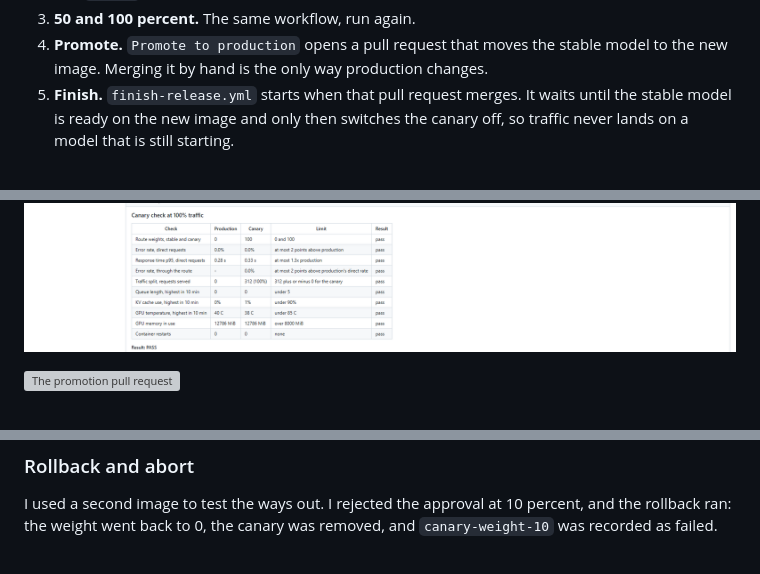
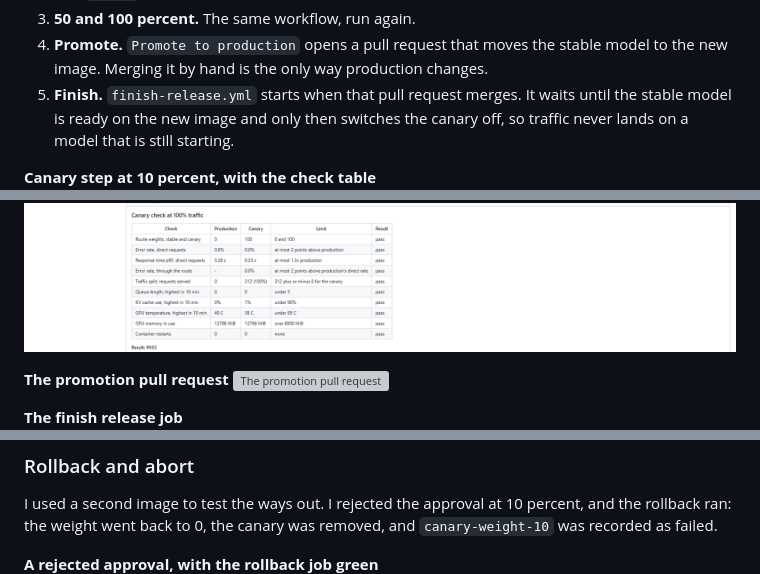
Before and after one commit to henrysolomon-devops/ai-model-serving-platform, a Markdown page: docs/v4-production-serving.md, 3 parts joined by grey strips. Drawn GitHub-style; grey boxes are pictures that could not be loaded.

```diff
--- a/docs/v4-production-serving.md
+++ b/docs/v4-production-serving.md
@@ -92,5 +92,6 @@ Order is enforced with commit statuses on the image's commit: `canary-weight-10`
 4. **Promote.** `Promote to production` opens a pull request that moves the stable model to the new image. Merging it by hand is the only way production changes.
 5. **Finish.** `finish-release.yml` starts when that pull request merges. It waits until the stable model is ready on the new image and only then switches the canary off, so traffic never lands on a model that is still starting.
 
+**Canary step at 10 percent, with the check table**
 ![Canary step at 10 percent, with the check table](images/v4-canary-step-summary.png)
 
@@ -99,7 +102,9 @@ Order is enforced with commit statuses on the image's commit: `canary-weight-10`
 ![Canary step at 100 percent](images/v4-canary-100-summary.png)
 
+**The promotion pull request**
 ![The promotion pull request](images/v4-promote-pr.png)
 
+**The finish release job**
 ![The finish release job](images/v4-finish-release-steps.png)
 
 ### The canary check
@@ -153,6 +161,7 @@ The Grafana dashboard from v3 shows both models side by side, each on its own GP
 
 I used a second image to test the ways out. I rejected the approval at 10 percent, and the rollback ran: the weight went back to 0, the canary was removed, and `canary-weight-10` was recorded as failed.
 
+**A rejected approval, with the rollback job green**
 ![A rejected approval, with the rollback job green](images/v4-canary-rollback.png)
 
 Then I ran the canary again, approved it, and ran `Abort release`. It finished in under two minutes, and afterwards the statuses on the image's commit were `staging-smoke-test` success and all three canary statuses failure, which is what a restart from 10 percent needs. The canary pod disappeared a few minutes later, once Argo CD had synced the change.
```
Also changed, not shown: other parts of docs/v4-production-serving.md (+15 -7 lines).
